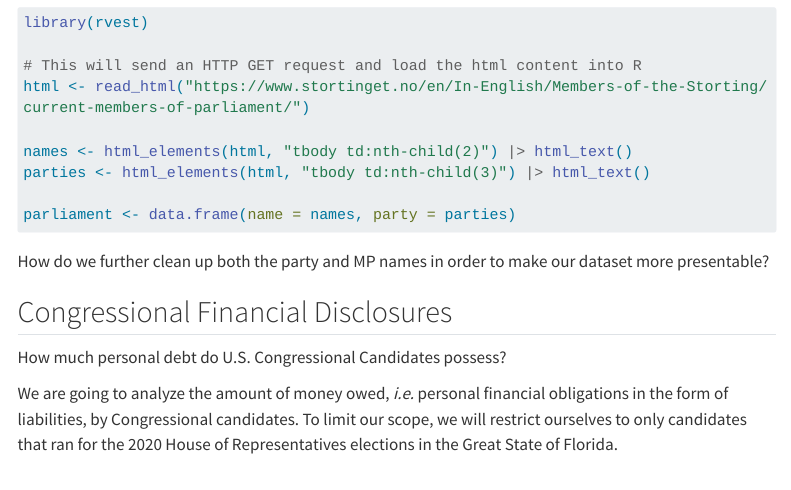
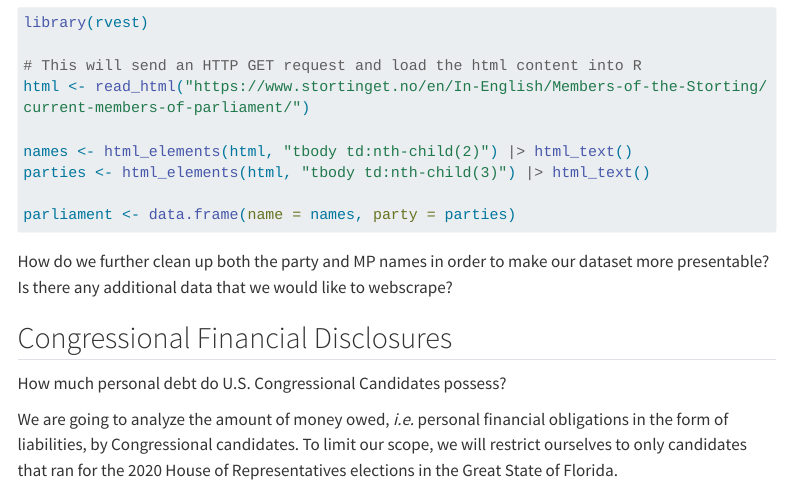
Before and after one commit to jsks/intro-web-scraping, a Quarto document (exercises.qmd): the page in a window 1100 px wide, from 2660 px down. Rendered offline with R 4.5, knitr and Pandoc in place of Quarto, with nearby package versions; menus at the side of the page are left out; long lines of code are wrapped.

Commit message:
Add followup question to norway exercise

````diff
--- a/exercises.qmd
+++ b/exercises.qmd
@@ -116,7 +116,7 @@ parties <- html_elements(html, "tbody td:nth-child(3)") |> html_text()
 parliament <- data.frame(name = names, party = parties)
 ```
 
-How do we further clean up both the party and MP names in order to make our dataset more presentable?
+How do we further clean up both the party and MP names in order to make our dataset more presentable? Is there any additional data that we would like to webscrape?
 
 ## Congressional Financial Disclosures
 
````
Also changed, not shown: exercises.qmd (2 more changed lines).
